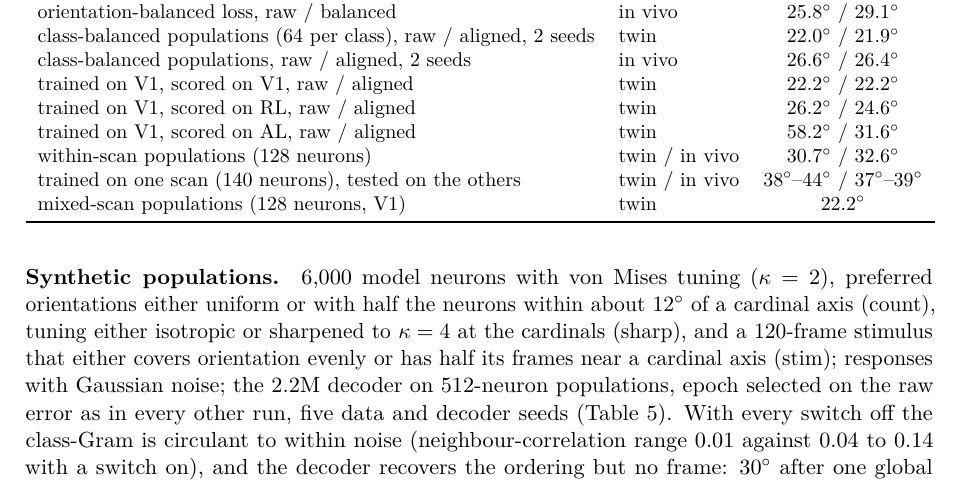
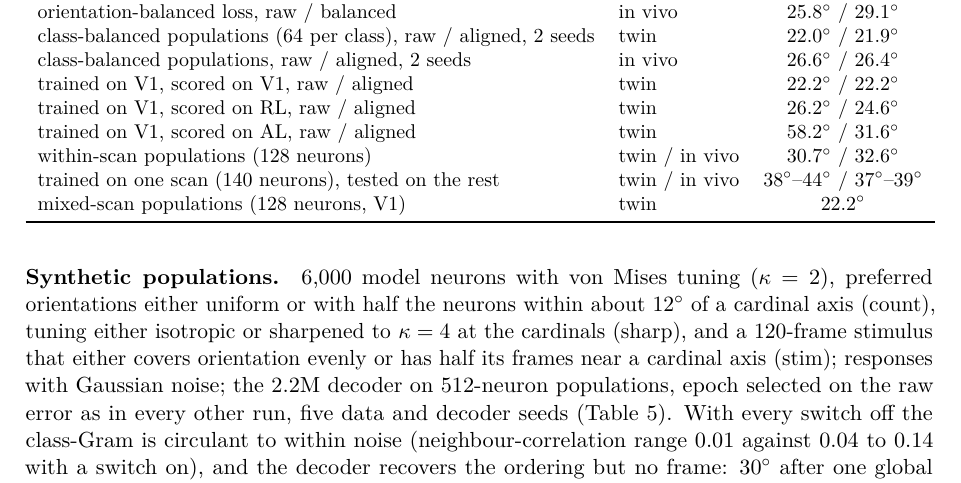
Before and after one commit to entropicbloom/intentionality, a LaTeX paper (microns_ambiguity/paper/main.tex): part of page 17 of 21, cut so that both start at the same text. Compiled offline with pdfLaTeX.

Commit message:
Paper: controls table row fits
Co-Authored-By: Claude Fable 5.1 <noreply@anthropic.com>
Claude-Session: https://claude.ai/code/session_01LETEXXu2w15URiHQ6at3NF

```diff
--- a/microns_ambiguity/paper/main.tex
+++ b/microns_ambiguity/paper/main.tex
@@ -250,7 +250,7 @@ Four controls on the MICrONS standard configuration (17M, 512-neuron populations
     trained on V1, scored on RL, raw / aligned & twin & $26.2^\circ$ / $24.6^\circ$ \\
     trained on V1, scored on AL, raw / aligned & twin & $58.2^\circ$ / $31.6^\circ$ \\
     within-scan populations (128 neurons) & twin / in vivo & $30.7^\circ$ / $32.6^\circ$ \\
-    trained on one scan (140 neurons), tested on the others & twin / in vivo & $38^\circ$--$44^\circ$ / $37^\circ$--$39^\circ$ \\
+    trained on one scan (140 neurons), tested on the rest & twin / in vivo & $38^\circ$--$44^\circ$ / $37^\circ$--$39^\circ$ \\
     mixed-scan populations (128 neurons, V1) & twin & $22.2^\circ$ \\
     \bottomrule
   \end{tabular}
```
Also changed, not shown: microns_ambiguity/paper/main.pdf.
